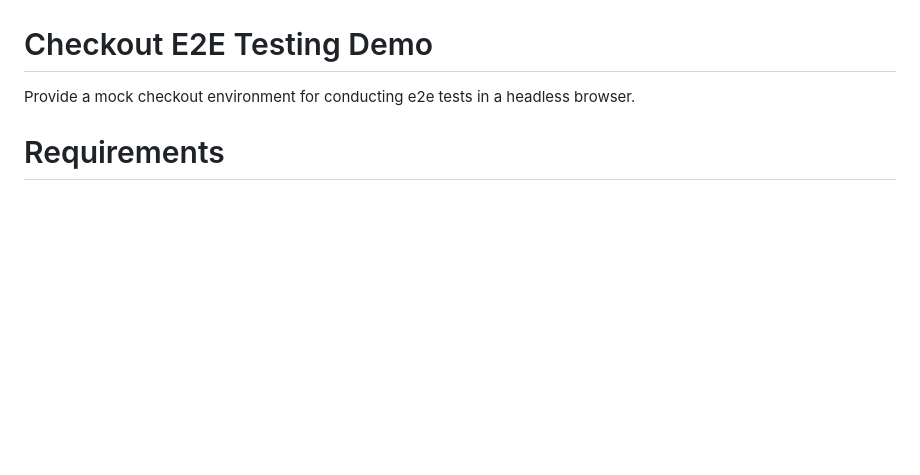
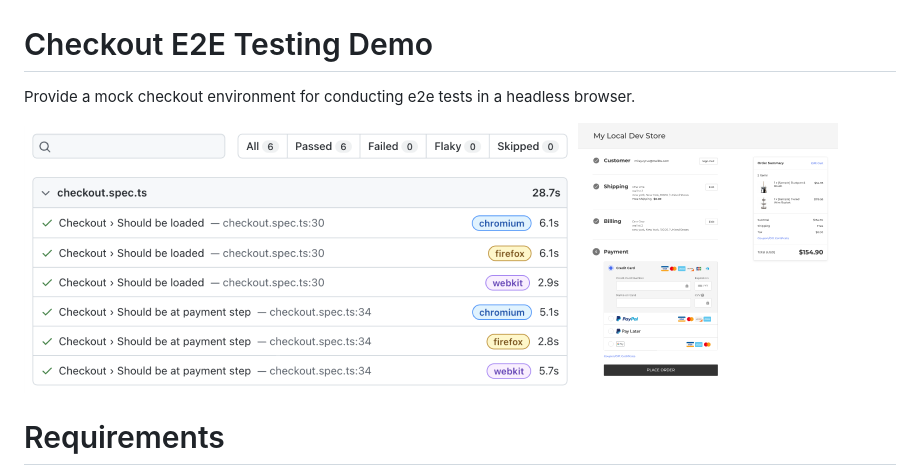
Before and after one commit to bc-peng/checkout-e2e-testing-demo, a Markdown page: README.md, the part around the change. Drawn GitHub-style; pictures changed too: README.cover.png (added); blank space fills up the shorter version.

Commit message:
Add cover

```diff
--- a/README.md
+++ b/README.md
@@ -1,5 +1,7 @@
 # Checkout E2E Testing Demo
 Provide a mock checkout environment for conducting e2e tests in a headless browser.
+
+![](README.cover.png)
 
 # Requirements
 Almost the same as the `checkout-js`. The testing framework is [Playwright](https://playwright.dev/).
```
Also changed, not shown: 1 other file.
